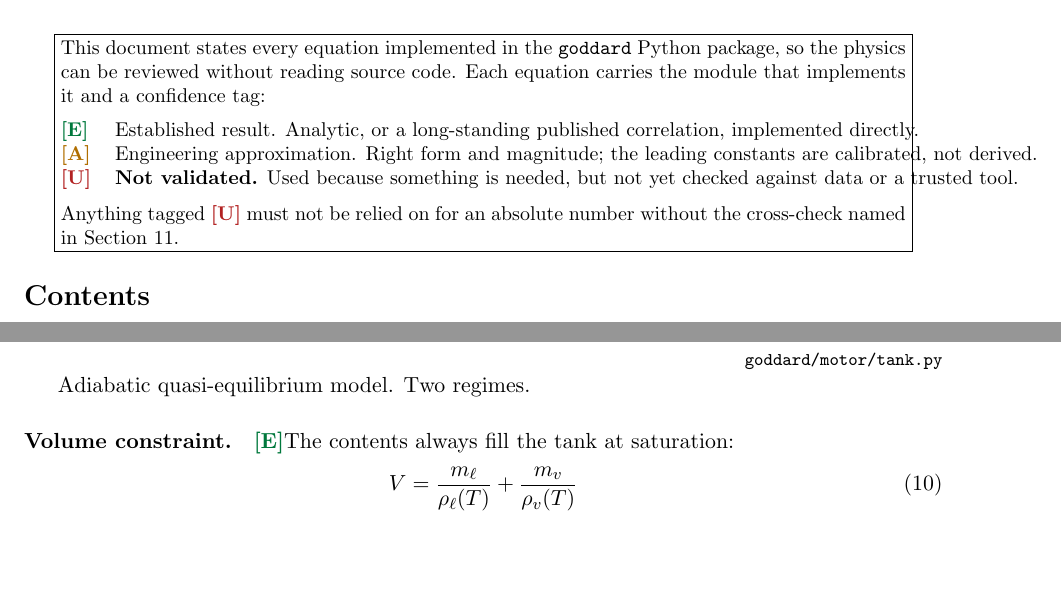
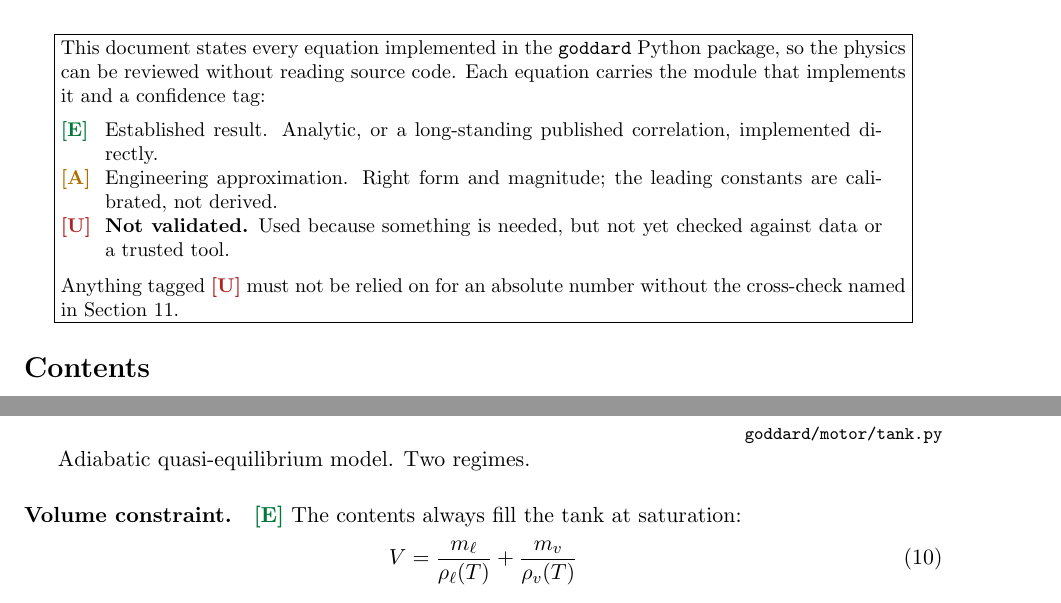
Before and after one commit to itegoddard/26-27, a LaTeX document (docs/equations.tex): two parts of pages 1 and 5 of 14, joined at a grey line, cut so that both start at the same text, the shorter picture padded with empty space. Compiled offline with pdfLaTeX.

Commit message:
equations: fix overflowing abstract box and glued confidence tags
Two typesetting bugs, both reported from the rendered PDF.

The abstract box used a plain two-column tabular whose description column
cannot wrap, so the text ran outside the surrounding \fbox. LaTeX gives no
Overfull warning for this -- a tabular wider than its minipage simply
protrudes -- which is why it survived the first build. Replaced with a p-column
sized as \dimexpr\linewidth-3.4em, taken off \linewidth (the minipage width)
rather than \textwidth (the page width), so it wraps and stays inside the rule.

Separately, the [E]/[A]/[U] tags rendered glued to the following word:
"[E]With base values". TeX discards the space after a control word, and these
tags are used 46 times, mostly followed by running text on the next source
line. Fixed at the macro with \xspace rather than at 46 call sites; \xspace
suppresses itself before punctuation and braces, so existing "\unvalidated{}"
and tabular "\established &" uses are unaffected.

Verified by rendering pages to PNG and reading them, and by grepping the
extracted text for the glued pattern \[[EAU]\][A-Za-z] -- now zero matches.
Page count unchanged at 14.

Co-Authored-By: Claude Opus 5 <noreply@anthropic.com>

```diff
--- a/docs/equations.tex
+++ b/docs/equations.tex
@@ -7,6 +7,7 @@
 \usepackage{xcolor}
 \usepackage{enumitem}
 \usepackage{fancyhdr}
+\usepackage{xspace}
 \usepackage[colorlinks=true,linkcolor=black,urlcolor=blue!60!black,
             citecolor=black]{hyperref}
 
@@ -15,9 +16,15 @@
 \definecolor{amber}{RGB}{176,110,0}
 \definecolor{danger}{RGB}{178,34,34}
 
-\newcommand{\established}{\textcolor{okgreen}{\textbf{[E]}}}
-\newcommand{\approxi}{\textcolor{amber}{\textbf{[A]}}}
-\newcommand{\unvalidated}{\textcolor{danger}{\textbf{[U]}}}
+% \xspace matters here. TeX discards the space that follows a control word, so
+% "\established\nWith base values" renders as "[E]With". These tags are used 46
+% times, mostly followed by running text on the next source line, so fixing it
+% at the macro rather than at each call site is the only maintainable option.
+% \xspace suppresses itself before punctuation and braces, so "\unvalidated{}"
+% and "\established," still come out right.
+\newcommand{\established}{\textcolor{okgreen}{\textbf{[E]}}\xspace}
+\newcommand{\approxi}{\textcolor{amber}{\textbf{[A]}}\xspace}
+\newcommand{\unvalidated}{\textcolor{danger}{\textbf{[U]}}\xspace}
 \newcommand{\src}[1]{\hfill{\footnotesize\texttt{#1}}}
 
 \pagestyle{fancy}
@@ -49,11 +56,15 @@ package, so the physics can be reviewed without reading source code. Each
 equation carries the module that implements it and a confidence tag:
 
 \medskip
-\begin{tabular}{@{}ll@{}}
+% p-column sized off \linewidth (the minipage width, not the page width) so the
+% descriptions wrap instead of protruding out of the surrounding \fbox. A plain
+% two-column tabular cannot wrap and overflows silently -- LaTeX issues no
+% Overfull warning for a tabular that is simply wider than its minipage.
+\begin{tabular}{@{}l@{\hspace{0.7em}}p{\dimexpr\linewidth-3.4em\relax}@{}}
 \established & Established result. Analytic, or a long-standing published
-               correlation, implemented directly. \\
+               correlation, implemented directly. \\[3pt]
 \approxi     & Engineering approximation. Right form and magnitude; the
-               leading constants are calibrated, not derived. \\
+               leading constants are calibrated, not derived. \\[3pt]
 \unvalidated & \textbf{Not validated.} Used because something is needed, but
                not yet checked against data or a trusted tool. \\
 \end{tabular}
```
Also changed, not shown: docs/equations.pdf.
